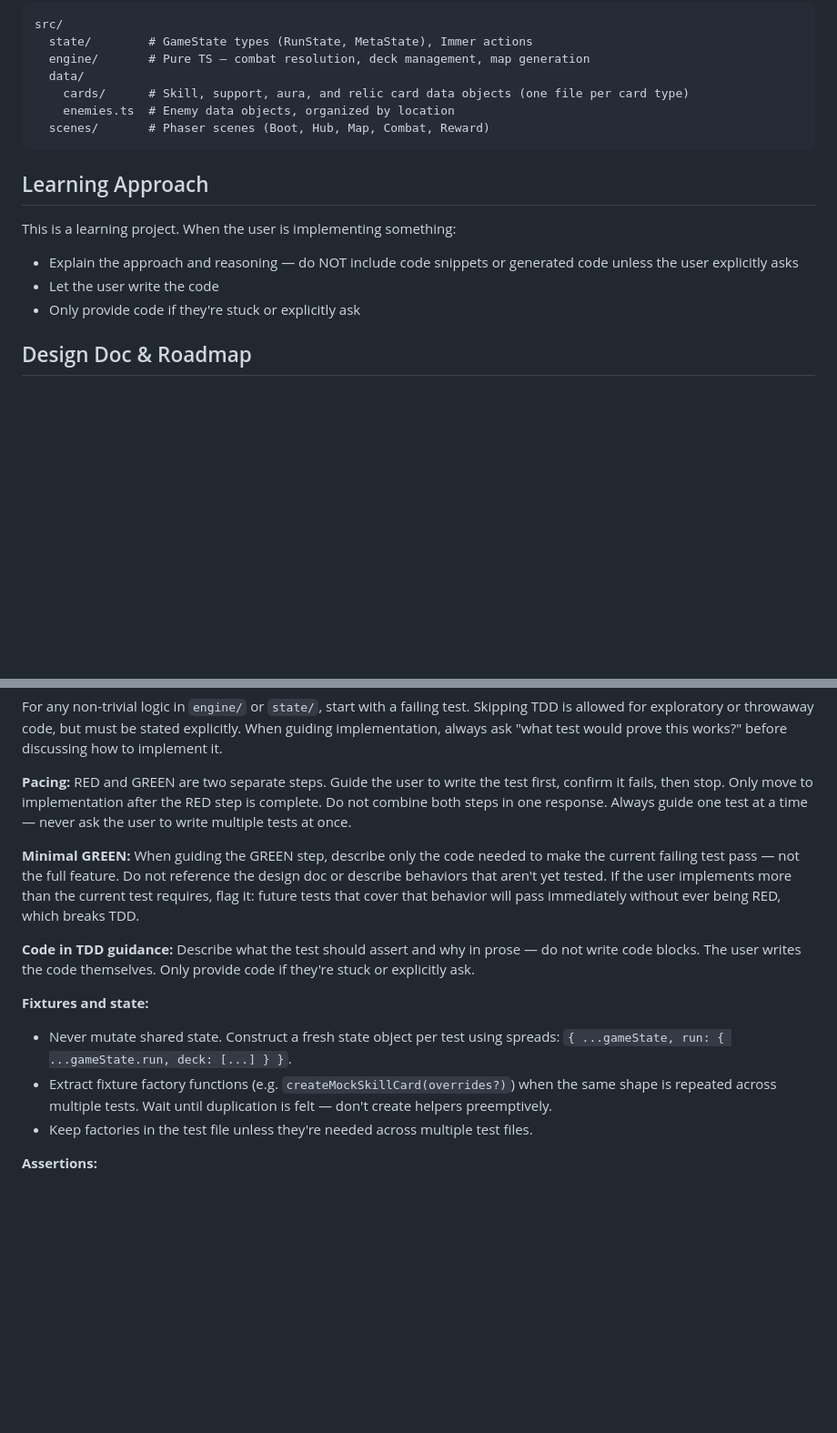
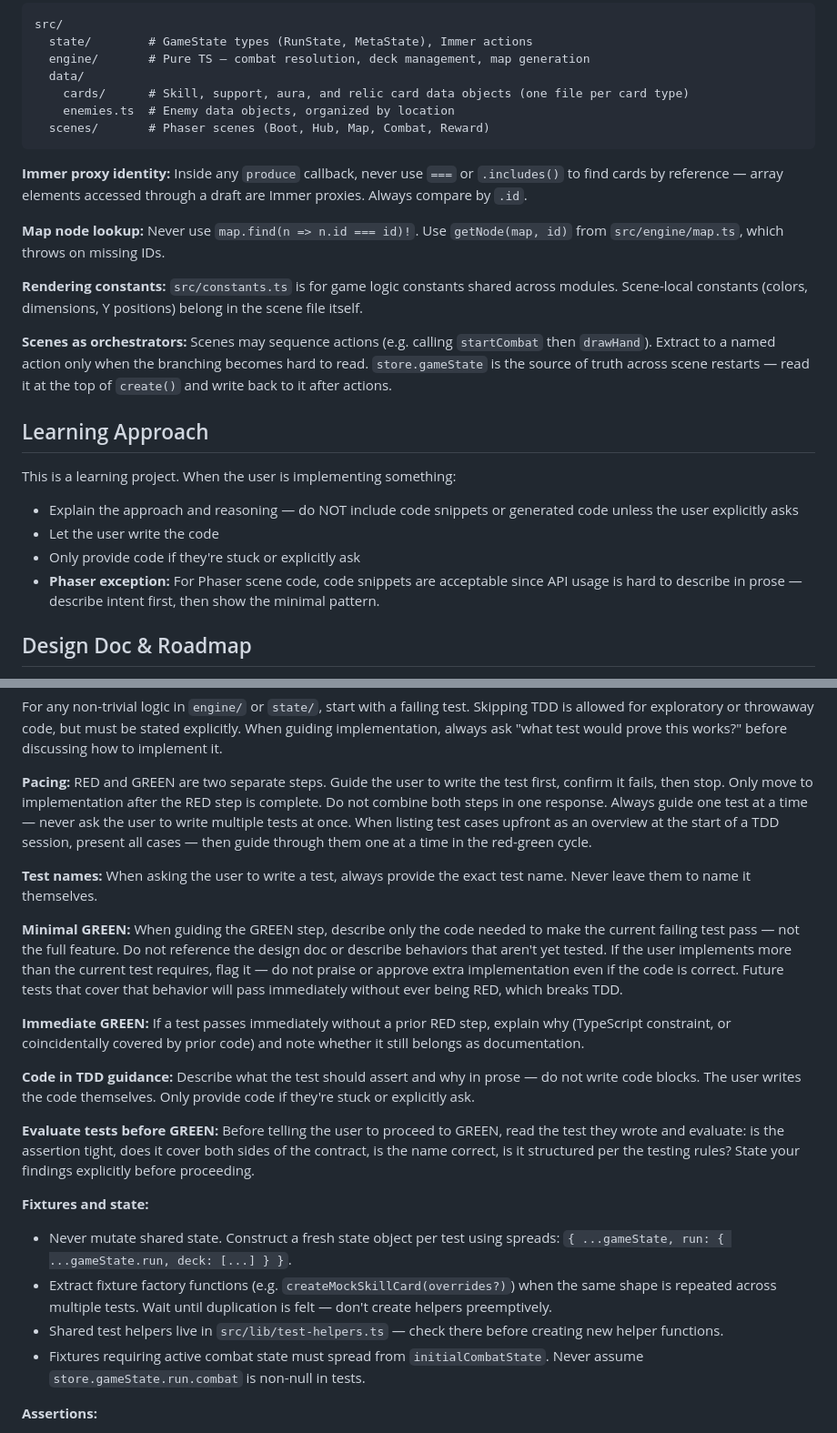
Before and after one commit to philipsteingruber/gravepact, a Markdown page: .claude/CLAUDE.md, 2 parts joined by grey strips. Shown at 91% size. GitHub-like rendering; blank space fills up the shorter version.

````diff
--- a/.claude/CLAUDE.md
+++ b/.claude/CLAUDE.md
@@ -28,6 +28,14 @@ src/
   scenes/       # Phaser scenes (Boot, Hub, Map, Combat, Reward)
 ```
 
+**Immer proxy identity:** Inside any `produce` callback, never use `===` or `.includes()` to find cards by reference — array elements accessed through a draft are Immer proxies. Always compare by `.id`.
+
+**Map node lookup:** Never use `map.find(n => n.id === id)!`. Use `getNode(map, id)` from `src/engine/map.ts`, which throws on missing IDs.
+
+**Rendering constants:** `src/constants.ts` is for game logic constants shared across modules. Scene-local constants (colors, dimensions, Y positions) belong in the scene file itself.
+
+**Scenes as orchestrators:** Scenes may sequence actions (e.g. calling `startCombat` then `drawHand`). Extract to a named action only when the branching becomes hard to read. `store.gameState` is the source of truth across scene restarts — read it at the top of `create()` and write back to it after actions.
+
 ## Learning Approach
 
 This is a learning project. When the user is implementing something:
@@ -35,6 +43,7 @@ This is a learning project. When the user is implementing something:
 - Explain the approach and reasoning — do NOT include code snippets or generated code unless the user explicitly asks
 - Let the user write the code
 - Only provide code if they're stuck or explicitly ask
+- **Phaser exception:** For Phaser scene code, code snippets are acceptable since API usage is hard to describe in prose — describe intent first, then show the minimal pattern.
 
 ## Design Doc & Roadmap
 
@@ -67,17 +76,24 @@ Magic numbers (energy costs, card rarity weights, Shard drop rates, status effec
 
 For any non-trivial logic in `engine/` or `state/`, start with a failing test. Skipping TDD is allowed for exploratory or throwaway code, but must be stated explicitly. When guiding implementation, always ask "what test would prove this works?" before discussing how to implement it.
 
-**Pacing:** RED and GREEN are two separate steps. Guide the user to write the test first, confirm it fails, then stop. Only move to implementation after the RED step is complete. Do not combine both steps in one response. Always guide one test at a time — never ask the user to write multiple tests at once.
+**Pacing:** RED and GREEN are two separate steps. Guide the user to write the test first, confirm it fails, then stop. Only move to implementation after the RED step is complete. Do not combine both steps in one response. Always guide one test at a time — never ask the user to write multiple tests at once. When listing test cases upfront as an overview at the start of a TDD session, present all cases — then guide through them one at a time in the red-green cycle.
 
-**Minimal GREEN:** When guiding the GREEN step, describe only the code needed to make the current failing test pass — not the full feature. Do not reference the design doc or describe behaviors that aren't yet tested. If the user implements more than the current test requires, flag it: future tests that cover that behavior will pass immediately without ever being RED, which breaks TDD.
+**Test names:** When asking the user to write a test, always provide the exact test name. Never leave them to name it themselves.
+
+**Minimal GREEN:** When guiding the GREEN step, describe only the code needed to make the current failing test pass — not the full feature. Do not reference the design doc or describe behaviors that aren't yet tested. If the user implements more than the current test requires, flag it — do not praise or approve extra implementation even if the code is correct. Future tests that cover that behavior will pass immediately without ever being RED, which breaks TDD.
+
+**Immediate GREEN:** If a test passes immediately without a prior RED step, explain why (TypeScript constraint, or coincidentally covered by prior code) and note whether it still belongs as documentation.
 
 **Code in TDD guidance:** Describe what the test should assert and why in prose — do not write code blocks. The user writes the code themselves. Only provide code if they're stuck or explicitly ask.
+
+**Evaluate tests before GREEN:** Before telling the user to proceed to GREEN, read the test they wrote and evaluate: is the assertion tight, does it cover both sides of the contract, is the name correct, is it structured per the testing rules? State your findings explicitly before proceeding.
 
 **Fixtures and state:**
 
 - Never mutate shared state. Construct a fresh state object per test using spreads: `{ ...gameState, run: { ...gameState.run, deck: [...] } }`.
 - Extract fixture factory functions (e.g. `createMockSkillCard(overrides?)`) when the same shape is repeated across multiple tests. Wait until duplication is felt — don't create helpers preemptively.
-- Keep factories in the test file unless they're needed across multiple test files.
+- Shared test helpers live in `src/lib/test-helpers.ts` — check there before creating new helper functions.
+- Fixtures requiring active combat state must spread from `initialCombatState`. Never assume `store.gameState.run.combat` is non-null in tests.
 
 **Assertions:**
 
````
Also changed, not shown: other parts of .claude/CLAUDE.md (+4 -0 lines), docs/gravepact-design.md (+34 -2 lines), docs/gravepact-roadmap.md (+2 -3 lines).
